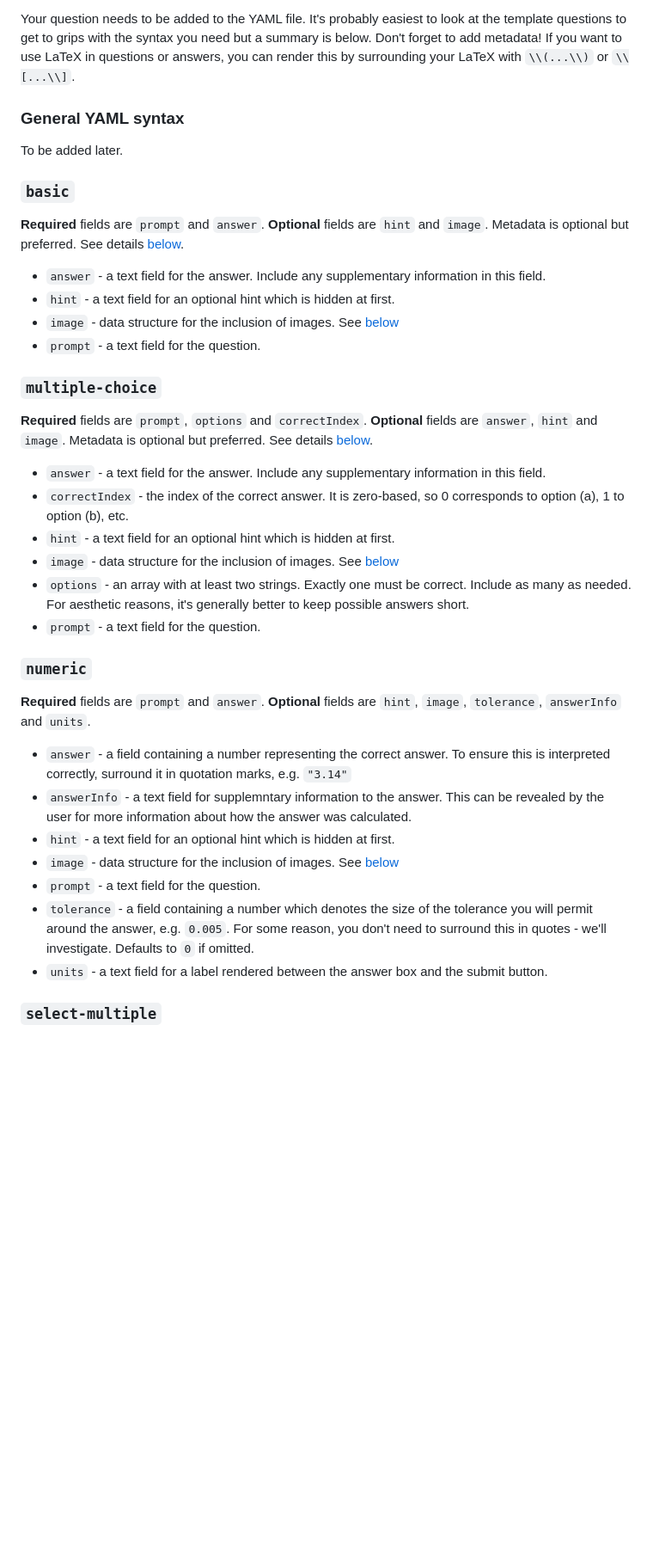
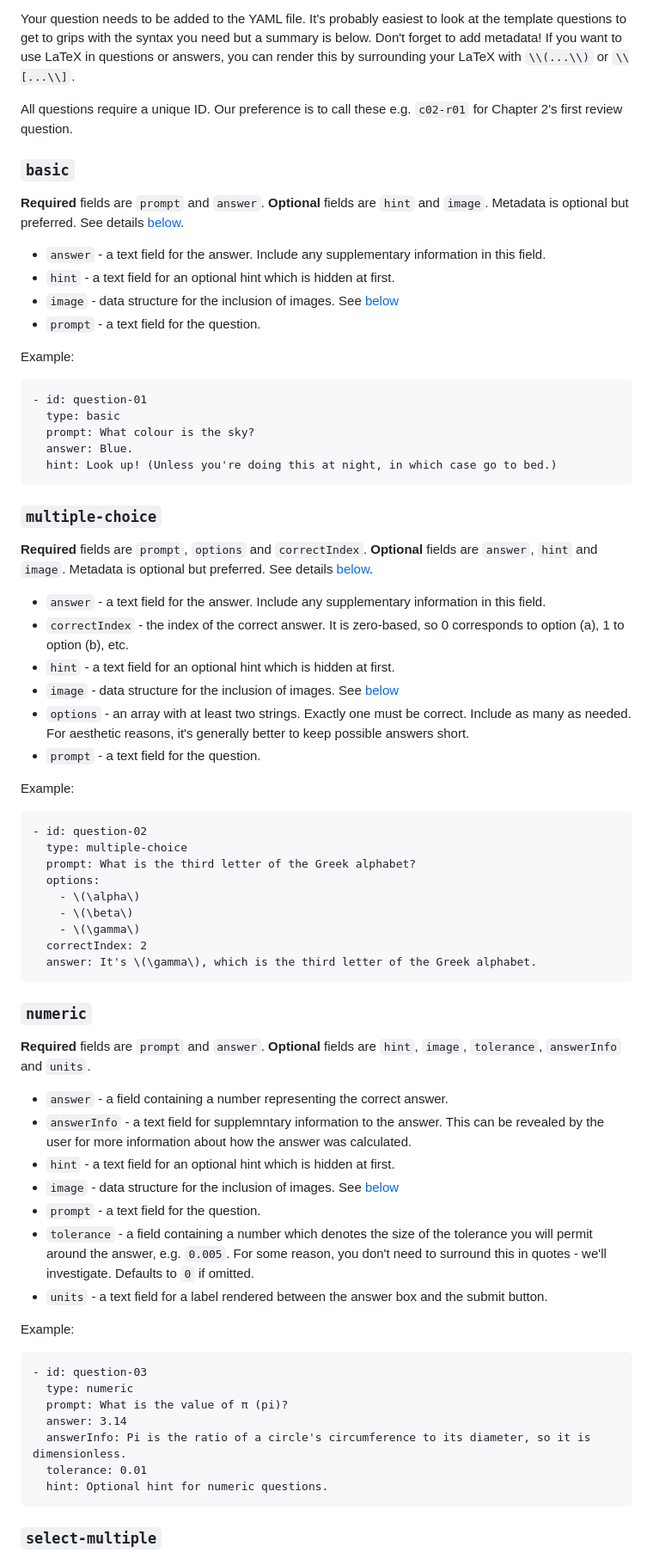
Before and after one commit to aerosols-and-climate-questions/aerosols-and-climate-questions.github.io, a Markdown page: README.md, the part around one of its changes. Shown at 86% size. Rendered like a GitHub page; blank space fills up the shorter version.

Commit message:
YAML information complete

````diff
--- a/README.md
+++ b/README.md
@@ -48,8 +49,7 @@ First you need to choose your question `type`. There are four types of questions
 
 Your question needs to be added to the YAML file. It's probably easiest to look at the template questions to get to grips with the syntax you need but a summary is below. Don't forget to add metadata! If you want to use LaTeX in questions or answers, you can render this by surrounding your LaTeX with `\\(...\\)` or `\\[...\\]`.
 
-### General YAML syntax
-To be added later.
+All questions require a unique ID. Our preference is to call these e.g. `c02-r01` for Chapter 2's first review question.
 
 ### `basic`
 __Required__ fields are `prompt` and `answer`.
@@ -59,6 +59,15 @@ __Optional__ fields are `hint` and `image`. Metadata is optional but preferred.
 - `hint` - a text field for an optional hint which is hidden at first.
 - `image` - data structure for the inclusion of images. See [below](#images)
 - `prompt` - a text field for the question.
+
+Example:
+```
+- id: question-01
+  type: basic
+  prompt: What colour is the sky?
+  answer: Blue.
+  hint: Look up! (Unless you're doing this at night, in which case go to bed.)
+```
 
 ### `multiple-choice`
 __Required__ fields are `prompt`, `options` and `correctIndex`.
@@ -71,16 +80,40 @@ __Optional__ fields are `answer`, `hint` and `image`. Metadata is optional but p
 - `options` - an array with at least two strings. Exactly one must be correct. Include as many as needed. For aesthetic reasons, it's generally better to keep possible answers short.
 - `prompt` - a text field for the question.
 
+Example:
+```
+- id: question-02
+  type: multiple-choice
+  prompt: What is the third letter of the Greek alphabet?
+  options:
+    - \(\alpha\)
+    - \(\beta\)
+    - \(\gamma\)
+  correctIndex: 2
+  answer: It's \(\gamma\), which is the third letter of the Greek alphabet.
+```
+
 ### `numeric`
 __Required__ fields are `prompt` and `answer`.
 __Optional__  fields are `hint`, `image`, `tolerance`, `answerInfo` and `units`.
-- `answer` - a field containing a number representing the correct answer. To ensure this is interpreted correctly, surround it in quotation marks, e.g. `"3.14"`
+- `answer` - a field containing a number representing the correct answer.
 - `answerInfo` - a text field for supplemntary information to the answer. This can be revealed by the user for more information about how the answer was calculated.
 - `hint` - a text field for an optional hint which is hidden at first.
 - `image` - data structure for the inclusion of images. See [below](#images)
 - `prompt` - a text field for the question.
 - `tolerance` - a field containing a number which denotes the size of the tolerance you will permit around the answer, e.g. `0.005`. For some reason, you don't need to surround this in quotes - we'll investigate. Defaults to `0` if omitted.
 - `units` - a text field for a label rendered between the answer box and the submit button.
+
+Example:
+```
+- id: question-03
+  type: numeric
+  prompt: What is the value of π (pi)?
+  answer: 3.14
+  answerInfo: Pi is the ratio of a circle's circumference to its diameter, so it is dimensionless.
+  tolerance: 0.01
+  hint: Optional hint for numeric questions.
+```
 
 ### `select-multiple`
 __Required__ fields are `prompt`, `options` and `correctIndex`.
````
Also changed, not shown: other parts of README.md (+66 -0 lines).
